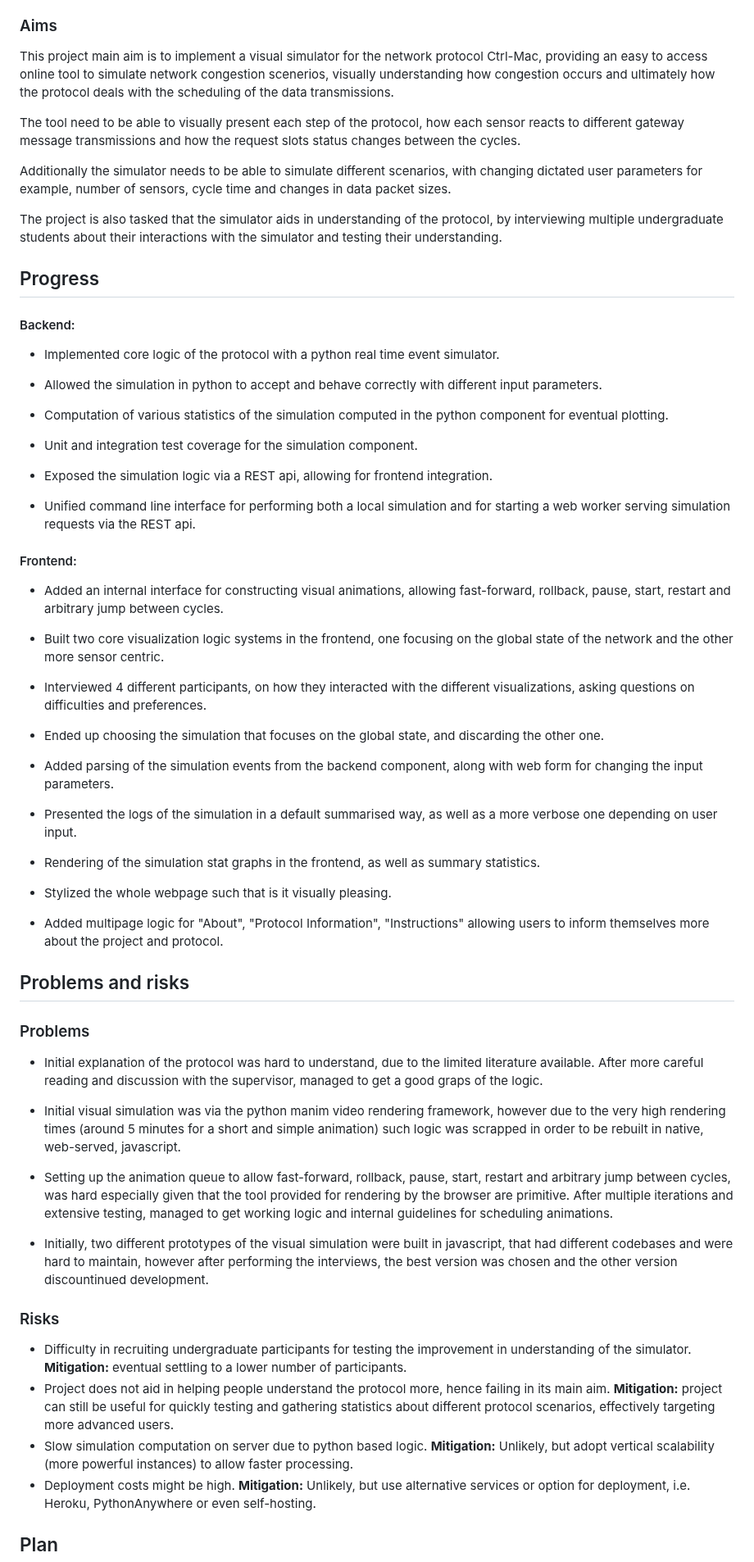
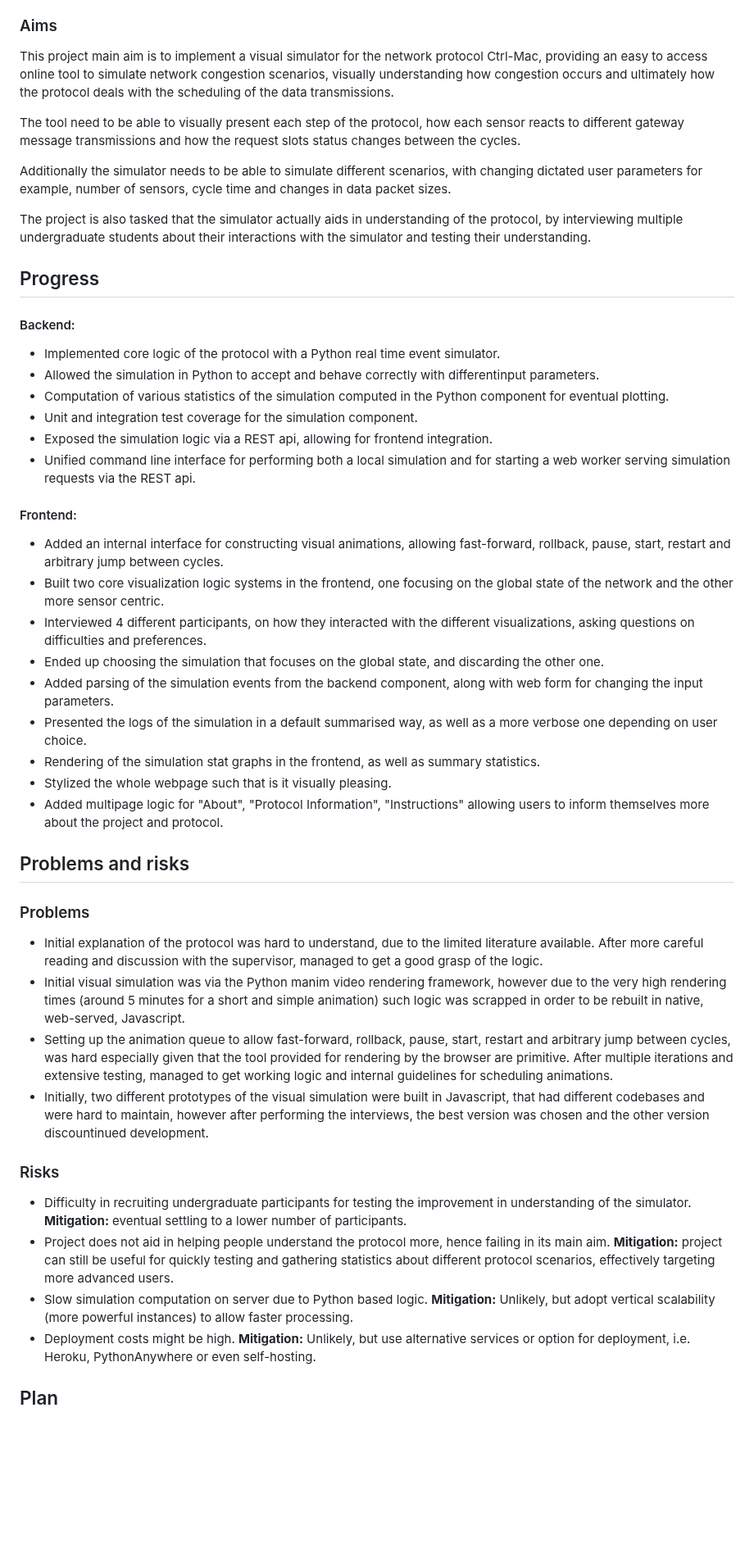
Before and after one commit to EdoardoLuciani/ctrl-mac-simulator, a Markdown page: dissertation/status_report.md, the part around one of its changes. Shown at 82% size. Drawn GitHub-style; blank space fills up the shorter version.

Commit message:
Finish up status report

```diff
--- a/dissertation/status_report.md
+++ b/dissertation/status_report.md
@@ -13,7 +13,7 @@ Currently, Ctrl-Mac is a relatively new protocol, with limited implementation an
 
 ### Aims
 [//]: <> (Clearly state what the project is intended to do. This should be something which is measurable; it should be possible to tell if you succeeded)
-This project main aim is to implement a visual simulator for the network protocol Ctrl-Mac, providing an easy to access online tool to simulate network congestion scenerios, visually understanding how congestion occurs and ultimately how the protocol deals with the scheduling of the data transmissions.
+This project main aim is to implement a visual simulator for the network protocol Ctrl-Mac, providing an easy to access online tool to simulate network congestion scenarios, visually understanding how congestion occurs and ultimately how the protocol deals with the scheduling of the data transmissions.
 
 
 The tool need to be able to visually present each step of the protocol, how each sensor reacts to different gateway message transmissions and how the request slots status changes between the cycles.
@@ -22,60 +22,44 @@ The tool need to be able to visually present each step of the protocol, how each
 Additionally the simulator needs to be able to simulate different scenarios, with changing dictated user parameters for example, number of sensors, cycle time and changes in data packet sizes.
 
 
-The project is also tasked that the simulator aids in understanding of the protocol, by interviewing multiple undergraduate students about their interactions with the simulator and testing their understanding.
+The project is also tasked that the simulator actually aids in understanding of the protocol, by interviewing multiple undergraduate students about their interactions with the simulator and testing their understanding.
 
 ## Progress
 [//]: <> (Briefly state your progress so far, as a bulleted list)
 #### Backend:
 
-- Implemented core logic of the protocol with a python real time event simulator.
-
-- Allowed the simulation in python to accept and behave correctly with different input parameters.
-
-- Computation of various statistics of the simulation computed in the python component for eventual plotting.
-
+- Implemented core logic of the protocol with a Python real time event simulator.
+- Allowed the simulation in Python to accept and behave correctly with differentinput parameters.
+- Computation of various statistics of the simulation computed in the Python component for eventual plotting.
 - Unit and integration test coverage for the simulation component.
-
 - Exposed the simulation logic via a REST api, allowing for frontend integration.
-
 - Unified command line interface for performing both a local simulation and for starting a web worker serving simulation requests via the REST api.
 
 #### Frontend:
 
 - Added an internal interface for constructing visual animations, allowing fast-forward, rollback, pause, start, restart and arbitrary jump between cycles.
-
 - Built two core visualization logic systems in the frontend, one focusing on the global state of the network and the other more sensor centric.
-
 - Interviewed 4 different participants, on how they interacted with the different visualizations, asking questions on difficulties and preferences.
-
 - Ended up choosing the simulation that focuses on the global state, and discarding the other one.
-
 - Added parsing of the simulation events from the backend component, along with web form for changing the input parameters.
-
-- Presented the logs of the simulation in a default summarised way, as well as a more verbose one depending on user input.
-
+- Presented the logs of the simulation in a default summarised way, as well as a more verbose one depending on user choice.
 - Rendering of the simulation stat graphs in the frontend, as well as summary statistics.
-
 - Stylized the whole webpage such that is it visually pleasing.
-
 - Added multipage logic for "About", "Protocol Information", "Instructions" allowing users to inform themselves more about the project and protocol.
 
 ## Problems and risks
 ### Problems
 [//]: <> (What problems have you had so far, that have held up the project?)
-- Initial explanation of the protocol was hard to understand, due to the limited literature available. After more careful reading and discussion with the supervisor, managed to get a good graps of the logic.
-
-- Initial visual simulation was via the python manim video rendering framework, however due to the very high rendering times (around 5 minutes for a short and simple animation) such logic was scrapped in order to be rebuilt in native, web-served, javascript.
-
+- Initial explanation of the protocol was hard to understand, due to the limited literature available. After more careful reading and discussion with the supervisor, managed to get a good grasp of the logic.
+- Initial visual simulation was via the Python manim video rendering framework, however due to the very high rendering times (around 5 minutes for a short and simple animation) such logic was scrapped in order to be rebuilt in native, web-served, Javascript.
 - Setting up the animation queue to allow fast-forward, rollback, pause, start, restart and arbitrary jump between cycles, was hard especially given that the tool provided for rendering by the browser are primitive. After multiple iterations and extensive testing, managed to get working logic and internal guidelines for scheduling animations.
-
-- Initially, two different prototypes of the visual simulation were built in javascript, that had different codebases and were hard to maintain, however after performing the interviews, the best version was chosen and the other version discountinued development.
+- Initially, two different prototypes of the visual simulation were built in Javascript, that had different codebases and were hard to maintain, however after performing the interviews, the best version was chosen and the other version discountinued development.
 
 ### Risks
 [//]: <> (What problems do you foresee in the future and how will you mitigate them?)
 - Difficulty in recruiting undergraduate participants for testing the improvement in understanding of the simulator. **Mitigation:** eventual settling to a lower number of participants.
 - Project does not aid in helping people understand the protocol more, hence failing in its main aim. **Mitigation:** project can still be useful for quickly testing and gathering statistics about different protocol scenarios, effectively targeting more advanced users.
-- Slow simulation computation on server due to python based logic. **Mitigation:** Unlikely, but adopt vertical scalability (more powerful instances) to allow faster processing.
+- Slow simulation computation on server due to Python based logic. **Mitigation:** Unlikely, but adopt vertical scalability (more powerful instances) to allow faster processing.
 - Deployment costs might be high. **Mitigation:** Unlikely, but use alternative services or option for deployment, i.e. Heroku, PythonAnywhere or even self-hosting.
 
 ## Plan
```
Also changed, not shown: other parts of dissertation/status_report.md (+1 -1 lines).
